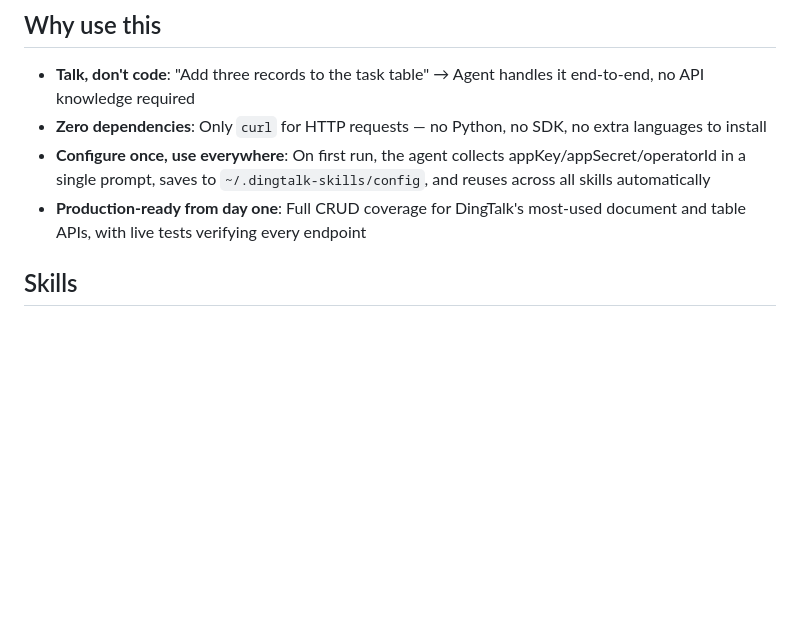
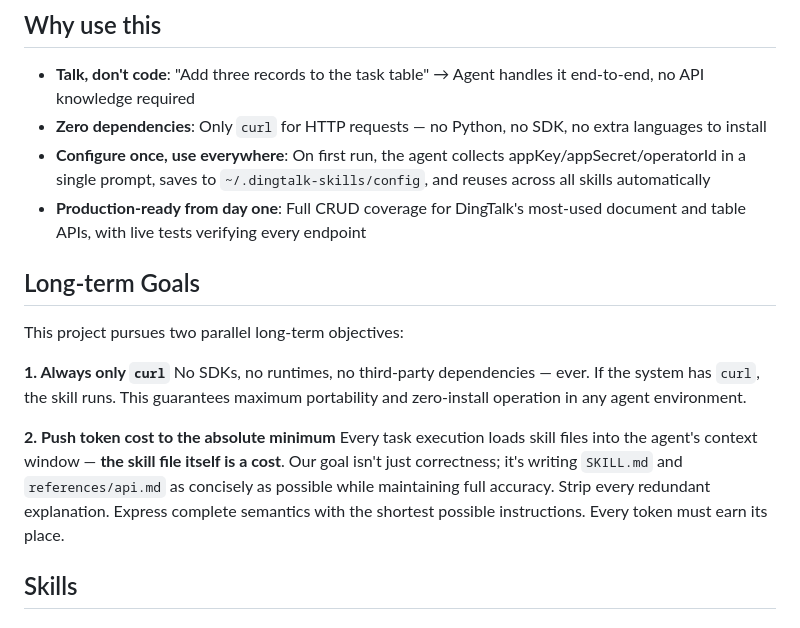
Before and after one commit to breath57/dingtalk-skills, a Markdown page: README_EN.md, the part around the change. Drawn GitHub-style; blank space fills up the shorter version.

Commit message:
docs: add long-term goals section to README and README_EN for clarity on project direction

```diff
--- a/README_EN.md
+++ b/README_EN.md
@@ -16,6 +16,16 @@ Built on the [Anthropic skills spec](https://github.com/anthropics/skills), with
 - **Zero dependencies**: Only `curl` for HTTP requests — no Python, no SDK, no extra languages to install
 - **Configure once, use everywhere**: On first run, the agent collects appKey/appSecret/operatorId in a single prompt, saves to `~/.dingtalk-skills/config`, and reuses across all skills automatically
 - **Production-ready from day one**: Full CRUD coverage for DingTalk's most-used document and table APIs, with live tests verifying every endpoint
+
+## Long-term Goals
+
+This project pursues two parallel long-term objectives:
+
+**1. Always only `curl`**
+No SDKs, no runtimes, no third-party dependencies — ever. If the system has `curl`, the skill runs. This guarantees maximum portability and zero-install operation in any agent environment.
+
+**2. Push token cost to the absolute minimum**
+Every task execution loads skill files into the agent's context window — **the skill file itself is a cost**. Our goal isn't just correctness; it's writing `SKILL.md` and `references/api.md` as concisely as possible while maintaining full accuracy. Strip every redundant explanation. Express complete semantics with the shortest possible instructions. Every token must earn its place.
 
 ## Skills
 
```
Also changed, not shown: README.md (+10 -0 lines).
